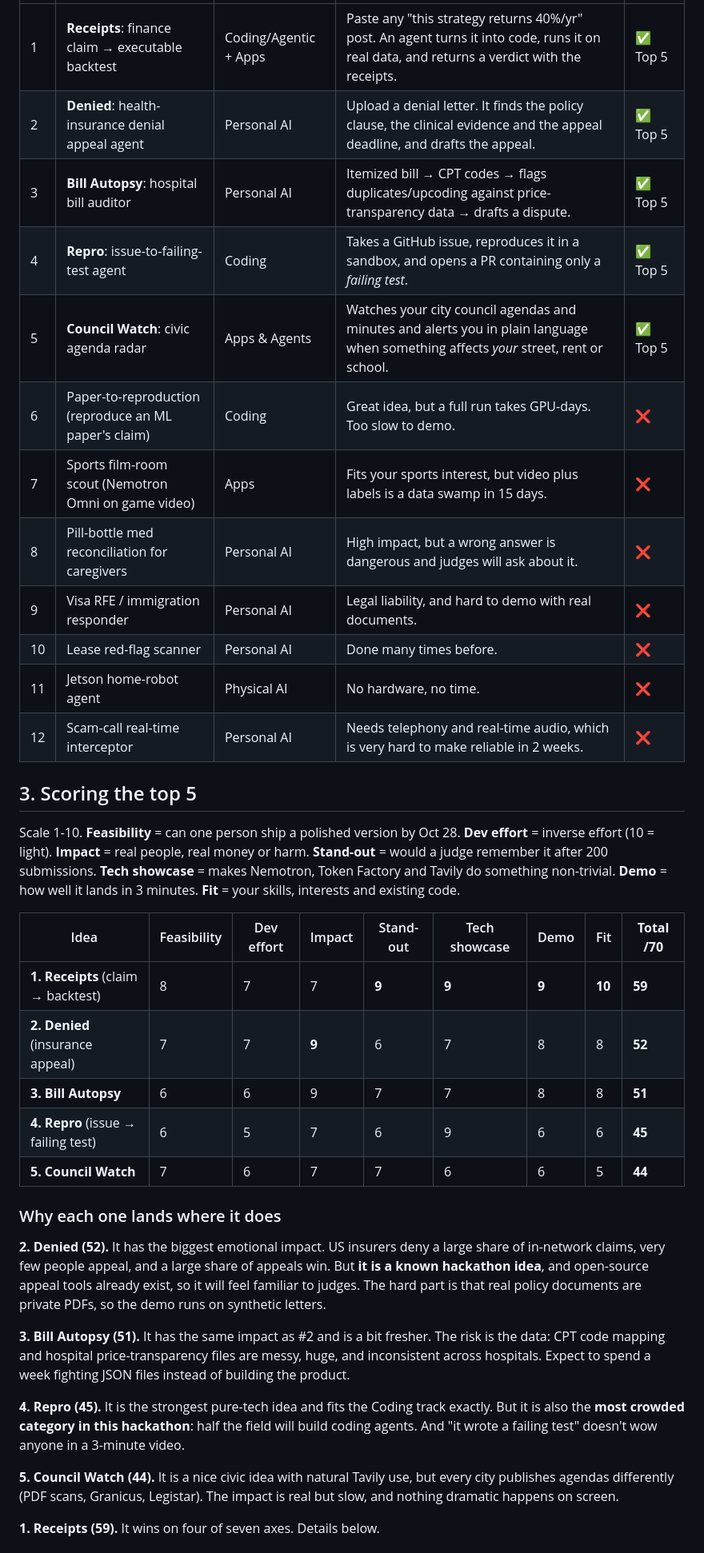
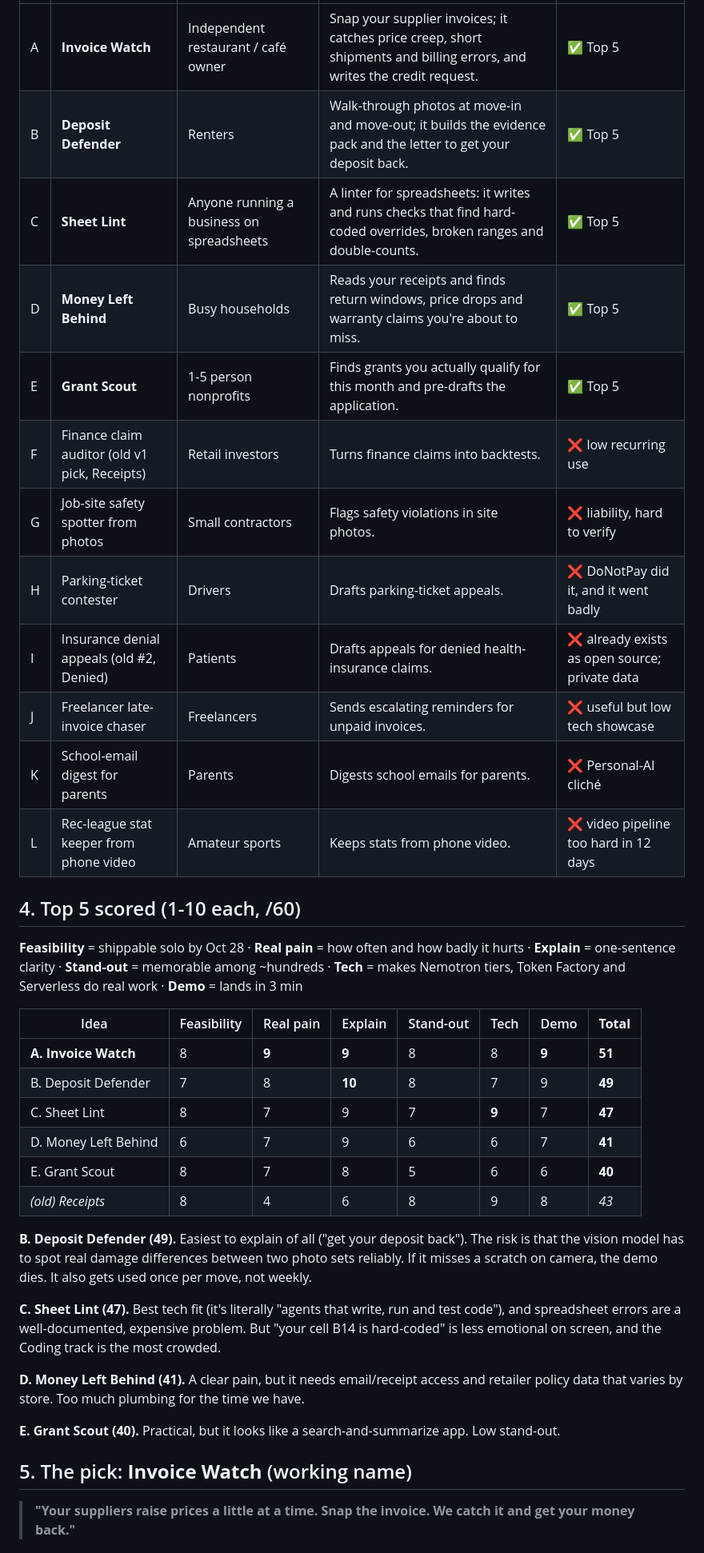
Before and after one commit to ishtrain07/ishtrain07, a Markdown page: nvda-hackathon/IDEATION.md, the part around one of its changes. Shown at 80% size. GitHub-like rendering.

Commit message:
NVDA hackathon ideation v2: restart from scratch, pick Invoice Watch
Co-Authored-By: Claude Opus 5.5 <noreply@anthropic.com>
Claude-Session: https://claude.ai/code/session_01BiT13ipNuENzkeCpTGWPEp

```diff
--- a/nvda-hackathon/IDEATION.md
+++ b/nvda-hackathon/IDEATION.md
@@ -25,38 +30,39 @@ Cut immediately for being cliché: "chat with your PDFs", generic RAG bots, meet
 |---|---|---|---|---|
-| 1 | **Receipts**: finance claim → executable backtest | Coding/Agentic + Apps | Paste any "this strategy returns 40%/yr" post. An agent turns it into code, runs it on real data, and returns a verdict with the receipts. | ✅ Top 5 |
-| 2 | **Denied**: health-insurance denial appeal agent | Personal AI | Upload a denial letter. It finds the policy clause, the clinical evidence and the appeal deadline, and drafts the appeal. | ✅ Top 5 |
-| 3 | **Bill Autopsy**: hospital bill auditor | Personal AI | Itemized bill → CPT codes → flags duplicates/upcoding against price-transparency data → drafts a dispute. | ✅ Top 5 |
-| 4 | **Repro**: issue-to-failing-test agent | Coding | Takes a GitHub issue, reproduces it in a sandbox, and opens a PR containing only a *failing test*. | ✅ Top 5 |
-| 5 | **Council Watch**: civic agenda radar | Apps & Agents | Watches your city council agendas and minutes and alerts you in plain language when something affects *your* street, rent or school. | ✅ Top 5 |
-| 6 | Paper-to-reproduction (reproduce an ML paper's claim) | Coding | Great idea, but a full run takes GPU-days. Too slow to demo. | ❌ |
-| 7 | Sports film-room scout (Nemotron Omni on game video) | Apps | Fits your sports interest, but video plus labels is a data swamp in 15 days. | ❌ |
-| 8 | Pill-bottle med reconciliation for caregivers | Personal AI | High impact, but a wrong answer is dangerous and judges will ask about it. | ❌ |
-| 9 | Visa RFE / immigration responder | Personal AI | Legal liability, and hard to demo with real documents. | ❌ |
-| 10 | Lease red-flag scanner | Personal AI | Done many times before. | ❌ |
-| 11 | Jetson home-robot agent | Physical AI | No hardware, no time. | ❌ |
-| 12 | Scam-call real-time interceptor | Personal AI | Needs telephony and real-time audio, which is very hard to make reliable in 2 weeks. | ❌ |
+| A | **Invoice Watch** | Independent restaurant / café owner | Snap your supplier invoices; it catches price creep, short shipments and billing errors, and writes the credit request. | ✅ Top 5 |
+| B | **Deposit Defender** | Renters | Walk-through photos at move-in and move-out; it builds the evidence pack and the letter to get your deposit back. | ✅ Top 5 |
+| C | **Sheet Lint** | Anyone running a business on spreadsheets | A linter for spreadsheets: it writes and runs checks that find hard-coded overrides, broken ranges and double-counts. | ✅ Top 5 |
+| D | **Money Left Behind** | Busy households | Reads your receipts and finds return windows, price drops and warranty claims you're about to miss. | ✅ Top 5 |
+| E | **Grant Scout** | 1-5 person nonprofits | Finds grants you actually qualify for this month and pre-drafts the application. | ✅ Top 5 |
+| F | Finance claim auditor (old v1 pick, Receipts) | Retail investors | Turns finance claims into backtests. | ❌ low recurring use |
+| G | Job-site safety spotter from photos | Small contractors | Flags safety violations in site photos. | ❌ liability, hard to verify |
+| H | Parking-ticket contester | Drivers | Drafts parking-ticket appeals. | ❌ DoNotPay did it, and it went badly |
+| I | Insurance denial appeals (old #2, Denied) | Patients | Drafts appeals for denied health-insurance claims. | ❌ already exists as open source; private data |
+| J | Freelancer late-invoice chaser | Freelancers | Sends escalating reminders for unpaid invoices. | ❌ useful but low tech showcase |
+| K | School-email digest for parents | Parents | Digests school emails for parents. | ❌ Personal-AI cliché |
+| L | Rec-league stat keeper from phone video | Amateur sports | Keeps stats from phone video. | ❌ video pipeline too hard in 12 days |
 
-## 3. Scoring the top 5
+## 4. Top 5 scored (1-10 each, /60)
 
-Scale 1-10. **Feasibility** = can one person ship a polished version by Oct 28. **Dev effort** = inverse effort (10 = light). **Impact** = real people, real money or harm. **Stand-out** = would a judge remember it after 200 submissions. **Tech showcase** = makes Nemotron, Token Factory and Tavily do something non-trivial. **Demo** = how well it lands in 3 minutes. **Fit** = your skills, interests and existing code.
+**Feasibility** = shippable solo by Oct 28 · **Real pain** = how often and how badly it hurts · **Explain** = one-sentence clarity · **Stand-out** = memorable among ~hundreds · **Tech** = makes Nemotron tiers, Token Factory and Serverless do real work · **Demo** = lands in 3 min
 
-| Idea | Feasibility | Dev effort | Impact | Stand-out | Tech showcase | Demo | Fit | **Total /70** |
-|---|---|---|---|---|---|---|---|---|
-| **1. Receipts** (claim → backtest) | 8 | 7 | 7 | **9** | **9** | **9** | **10** | **59** |
-| **2. Denied** (insurance appeal) | 7 | 7 | **9** | 6 | 7 | 8 | 8 | **52** |
-| **3. Bill Autopsy** | 6 | 6 | 9 | 7 | 7 | 8 | 8 | **51** |
-| **4. Repro** (issue → failing test) | 6 | 5 | 7 | 6 | 9 | 6 | 6 | **45** |
-| **5. Council Watch** | 7 | 6 | 7 | 7 | 6 | 6 | 5 | **44** |
+| Idea | Feasibility | Real pain | Explain | Stand-out | Tech | Demo | **Total** |
+|---|---|---|---|---|---|---|---|
+| **A. Invoice Watch** | 8 | **9** | **9** | 8 | 8 | **9** | **51** |
+| B. Deposit Defender | 7 | 8 | **10** | 8 | 7 | 9 | **49** |
+| C. Sheet Lint | 8 | 7 | 9 | 7 | **9** | 7 | **47** |
+| D. Money Left Behind | 6 | 7 | 9 | 6 | 6 | 7 | **41** |
+| E. Grant Scout | 8 | 7 | 8 | 5 | 6 | 6 | **40** |
+| *(old) Receipts* | 8 | 4 | 6 | 8 | 9 | 8 | *43* |
 
-### Why each one lands where it does
+**B. Deposit Defender (49).** Easiest to explain of all ("get your deposit back"). The risk is that the vision model has to spot real damage differences between two photo sets reliably. If it misses a scratch on camera, the demo dies. It also gets used once per move, not weekly.
 
-**2. Denied (52).** It has the biggest emotional impact. US insurers deny a large share of in-network claims, very few people appeal, and a large share of appeals win. But **it is a known hackathon idea**, and open-source appeal tools already exist, so it will feel familiar to judges. The hard part is that real policy documents are private PDFs, so the demo runs on synthetic letters.
+**C. Sheet Lint (47).** Best tech fit (it's literally "agents that write, run and test code"), and spreadsheet errors are a well-documented, expensive problem. But "your cell B14 is hard-coded" is less emotional on screen, and the Coding track is the most crowded.
 
-**3. Bill Autopsy (51).** It has the same impact as #2 and is a bit fresher. The risk is the data: CPT code mapping and hospital price-transparency files are messy, huge, and inconsistent across hospitals. Expect to spend a week fighting JSON files instead of building the product.
+**D. Money Left Behind (41).** A clear pain, but it needs email/receipt access and retailer policy data that varies by store. Too much plumbing for the time we have.
 
-**4. Repro (45).** It is the strongest pure-tech idea and fits the Coding track exactly. But it is also the **most crowded category in this hackathon**: half the field will build coding agents. And "it wrote a failing test" doesn't wow anyone in a 3-minute video.
+**E. Grant Scout (40).** Practical, but it looks like a search-and-summarize app. Low stand-out.
 
-**5. Council Watch (44).** It is a nice civic idea with natural Tavily use, but every city publishes agendas differently (PDF scans, Granicus, Legistar). The impact is real but slow, and nothing dramatic happens on screen.
+## 5. The pick: **Invoice Watch** (working name)
 
-**1. Receipts (59).** It wins on four of seven axes. Details below.
+> **"Your suppliers raise prices a little at a time. Snap the invoice. We catch it and get your money back."**
 
```
Also changed, not shown: other parts of nvda-hackathon/IDEATION.md (+74 -64 lines).
